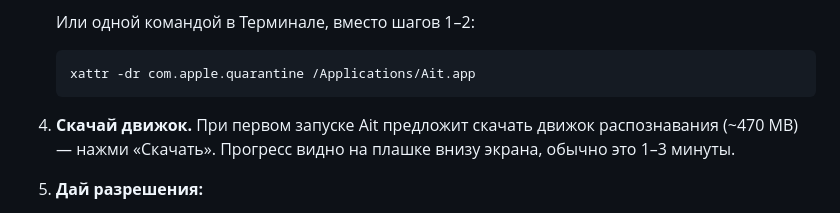
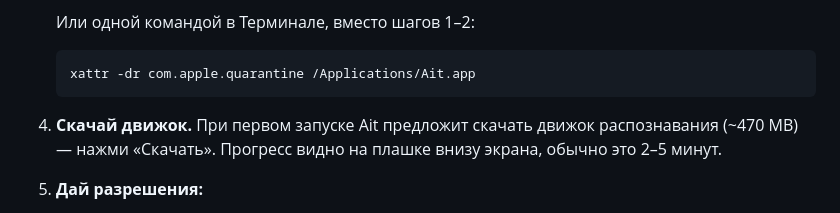
Before and after one commit to izzatillasapayev-eng/Ait, a Markdown page: README.md, the part around the change. Drawn GitHub-style.

Commit message:
Уточнено время установки движка: 2–5 минут
Проверка с нуля по ссылкам GitHub заняла около 4 минут.

Co-Authored-By: Claude Opus 5.5 <noreply@anthropic.com>

````diff
--- a/README.md
+++ b/README.md
@@ -45,7 +45,7 @@
    ```bash
    xattr -dr com.apple.quarantine /Applications/Ait.app
    ```
-4. **Скачай движок.** При первом запуске Ait предложит скачать движок распознавания (~470 MB) — нажми «Скачать». Прогресс видно на плашке внизу экрана, обычно это 1–3 минуты.
+4. **Скачай движок.** При первом запуске Ait предложит скачать движок распознавания (~470 MB) — нажми «Скачать». Прогресс видно на плашке внизу экрана, обычно это 2–5 минут.
 5. **Дай разрешения:**
    - **Микрофон** — macOS спросит сама, нажми «Разрешить».
    - **Универсальный доступ** — нужен, чтобы Ait слышал горячую клавишу и мог вставлять текст. Открой **Системные настройки → Конфиденциальность и безопасность → Универсальный доступ** и включи **Ait**. Пока разрешения нет, значок Ait в строке меню показывает ⚠︎, а в меню есть кнопка, которая ведёт прямо в нужный раздел.
````
Also changed, not shown: AGENTS.md (+1 -1 lines).
